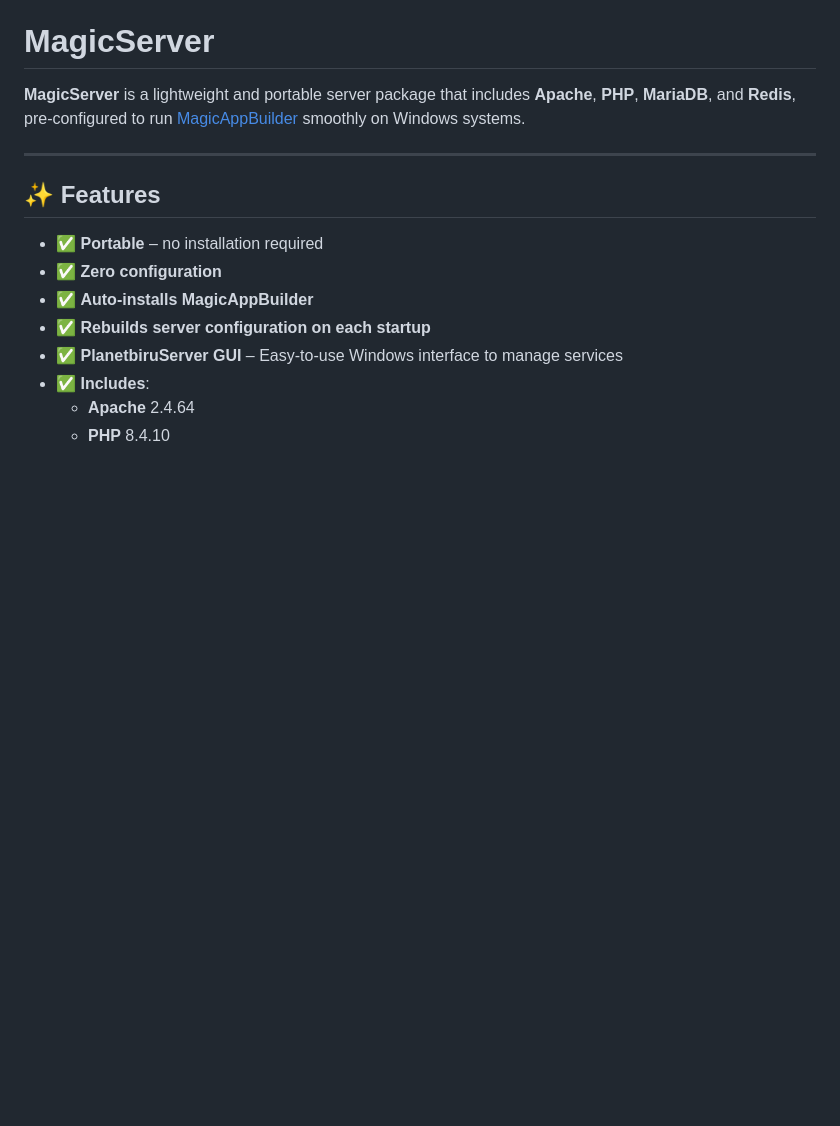
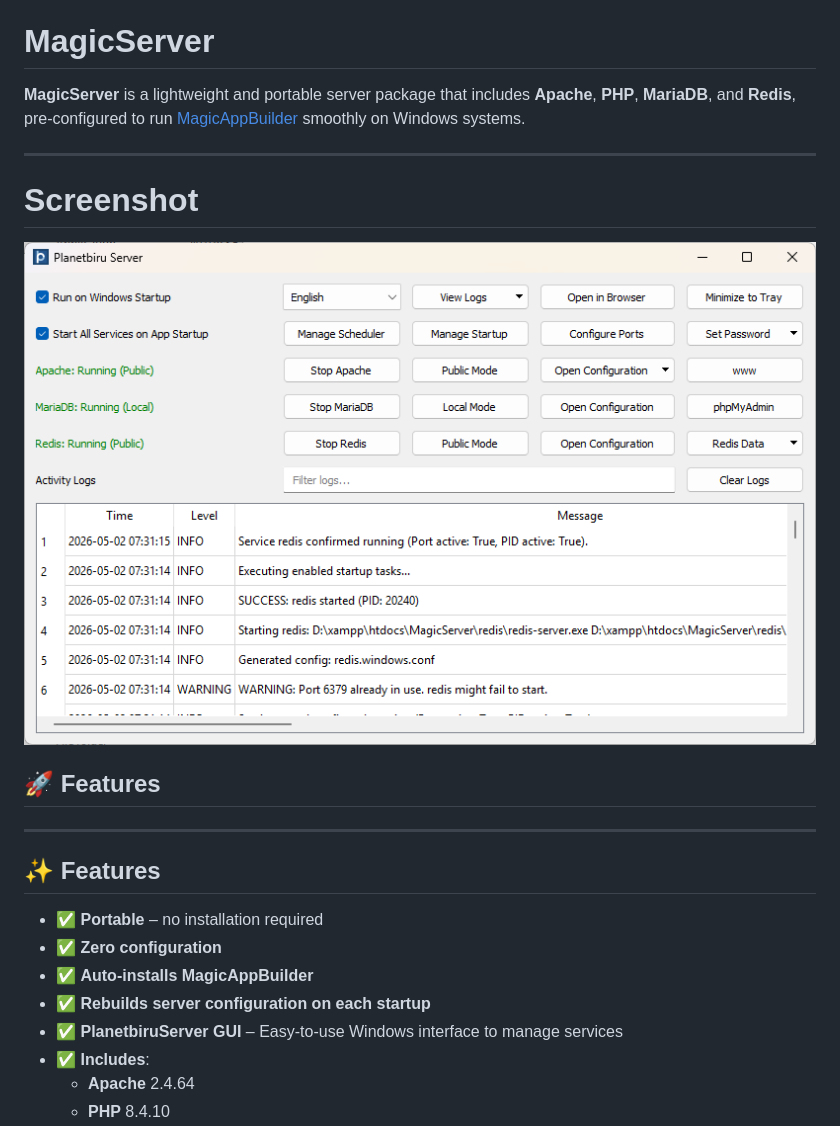
Before and after one commit to Planetbiru/MagicServer, a Markdown page: README.md, the part around the change. Rendered like a GitHub page; blank space fills up the shorter version.

```diff
--- a/README.md
+++ b/README.md
@@ -1,6 +1,14 @@
 # MagicServer
 
 **MagicServer** is a lightweight and portable server package that includes **Apache**, **PHP**, **MariaDB**, and **Redis**, pre-configured to run [MagicAppBuilder](https://github.com/planetbiru/magicappbuilder) smoothly on Windows systems.
+
+---
+
+# Screenshot
+
+![MagicServer Screenshot](https://raw.githubusercontent.com/Planetbiru/MagicServer/refs/heads/main/screenshoot.png)
+
+## 🚀 Features
 
 ---
 
```
